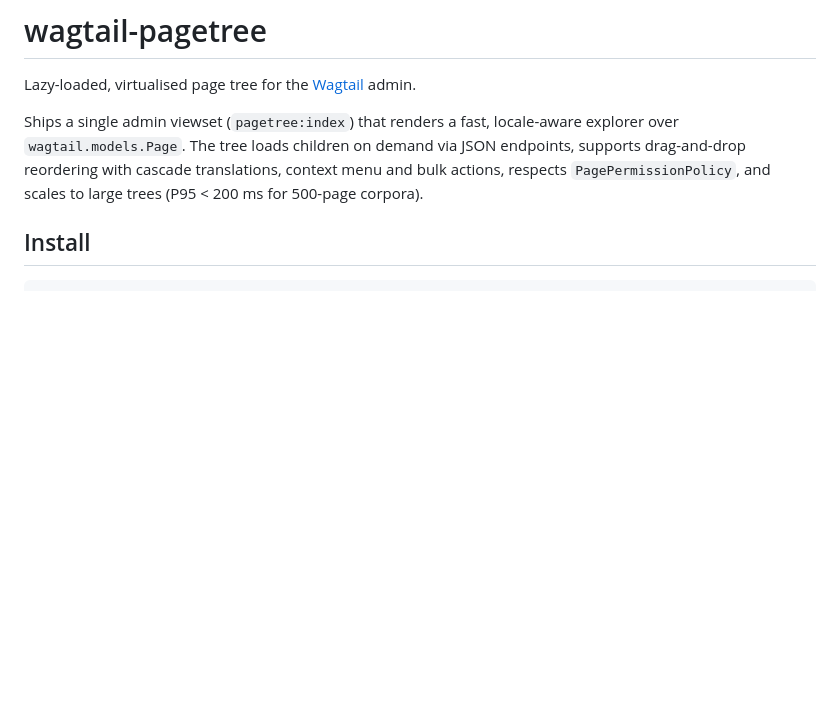
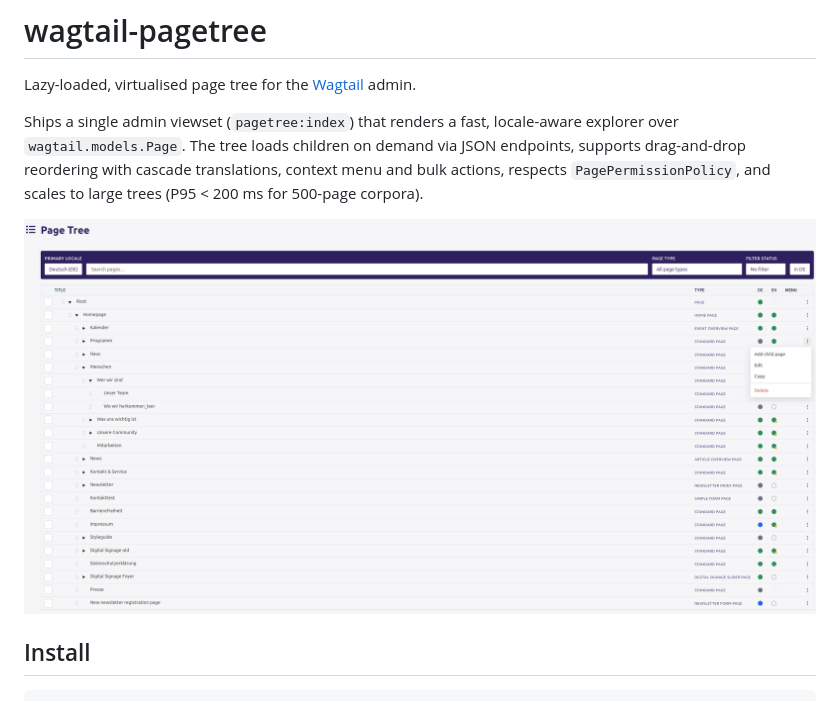
Before and after one commit to hyperlocalhq/wagtail-pagetree, a Markdown page: README.md, the part around the change. Rendered like a GitHub page; pictures changed too: docs/page-tree.png (added); blank space fills up the shorter version.

Commit message:
docs: add a Page Tree screenshot to the README
Absolute raw.githubusercontent.com URL so the image also
renders on PyPI. docs/ isn't packaged, so the image stays
out of the sdist and wheel.

Co-Authored-By: Claude Opus 5.5 (1M context) <noreply@anthropic.com>

```diff
--- a/README.md
+++ b/README.md
@@ -7,6 +7,8 @@ explorer over `wagtail.models.Page`. The tree loads children on demand via JSON
 endpoints, supports drag-and-drop reordering with cascade translations,
 context menu and bulk actions, respects `PagePermissionPolicy`, and scales to
 large trees (P95 < 200 ms for 500-page corpora).
+
+![Page Tree in the Wagtail admin: German primary tree with per-locale status dots and the row menu open](https://raw.githubusercontent.com/hyperlocalhq/wagtail-pagetree/main/docs/page-tree.png)
 
 ## Install
 
```
